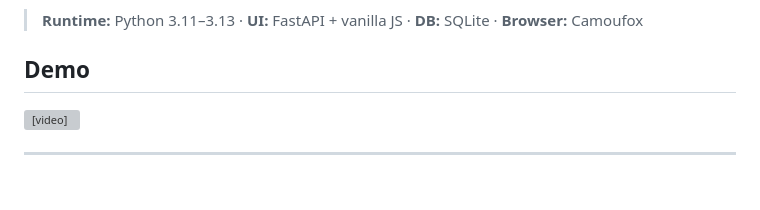
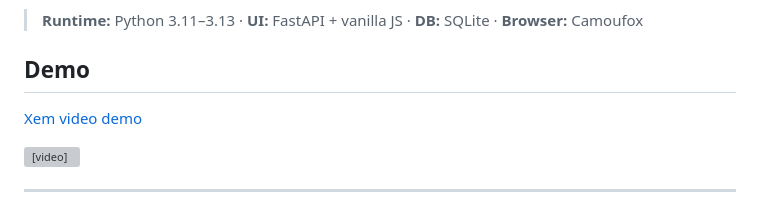
Before and after one commit to zixfelw/Change-2fa-Password-GPT-Auto, a Markdown page: README.md, the part around the change. Drawn GitHub-style; blank space fills up the shorter version; grey boxes are pictures that could not be loaded.

Commit message:
Update README with demo video
Add demo video link and embed in README

```diff
--- a/README.md
+++ b/README.md
@@ -7,6 +7,8 @@ giao diện web chạy cục bộ.
 > **DB:** SQLite · **Browser:** Camoufox
 
 ## Demo
+
+[Xem video demo](demo.mp4)
 
 <video src="demo.mp4" controls width="100%"></video>
 
```
